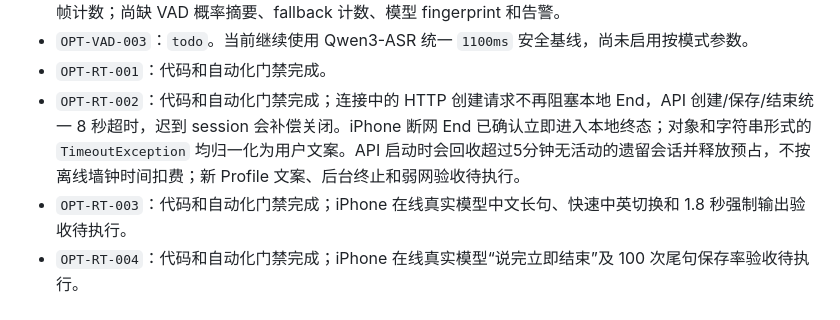
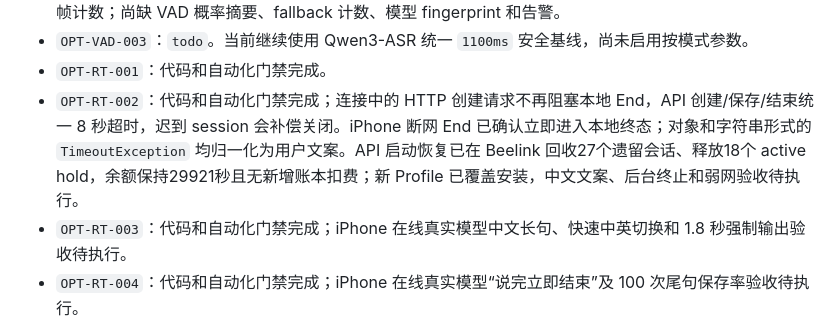
Before and after one commit to xutianliang77-create/ai-phone, a Markdown page: docs/ai-phone-optimization-development-tasks.md, the part around the change. GitHub-like rendering.

```diff
--- a/docs/ai-phone-optimization-development-tasks.md
+++ b/docs/ai-phone-optimization-development-tasks.md
@@ -50,7 +50,7 @@
 - `OPT-VAD-002`：`in_progress`。部署后的真实 session 已保存 `speaker_boundary/flush` 端点原因和音频丢帧计数；尚缺 VAD 概率摘要、fallback 计数、模型 fingerprint 和告警。
 - `OPT-VAD-003`：`todo`。当前继续使用 Qwen3-ASR 统一 `1100ms` 安全基线，尚未启用按模式参数。
 - `OPT-RT-001`：代码和自动化门禁完成。
-- `OPT-RT-002`：代码和自动化门禁完成；连接中的 HTTP 创建请求不再阻塞本地 End，API 创建/保存/结束统一 8 秒超时，迟到 session 会补偿关闭。iPhone 断网 End 已确认立即进入本地终态；对象和字符串形式的 `TimeoutException` 均归一化为用户文案。API 启动时会回收超过5分钟无活动的遗留会话并释放预占，不按离线墙钟时间扣费；新 Profile 文案、后台终止和弱网验收待执行。
+- `OPT-RT-002`：代码和自动化门禁完成；连接中的 HTTP 创建请求不再阻塞本地 End，API 创建/保存/结束统一 8 秒超时，迟到 session 会补偿关闭。iPhone 断网 End 已确认立即进入本地终态；对象和字符串形式的 `TimeoutException` 均归一化为用户文案。API 启动恢复已在 Beelink 回收27个遗留会话、释放18个 active hold，余额保持29921秒且无新增账本扣费；新 Profile 已覆盖安装，中文文案、后台终止和弱网验收待执行。
 - `OPT-RT-003`：代码和自动化门禁完成；iPhone 在线真实模型中文长句、快速中英切换和 1.8 秒强制输出验收待执行。
 - `OPT-RT-004`：代码和自动化门禁完成；iPhone 在线真实模型“说完立即结束”及 100 次尾句保存率验收待执行。
 - `OPT-RT-005`：代码和自动化门禁完成；Gateway 按字幕顺序逐条合成，暂停、结束和断线取消在途及待处理 TTS，App 顺序播放并清空残留。iPhone + VoxCPM2 连续 20 句真实听感验收待执行。
```
Also changed, not shown: docs/ai-phone-optimization-acceptance-plan.md (+1 -1 lines).
